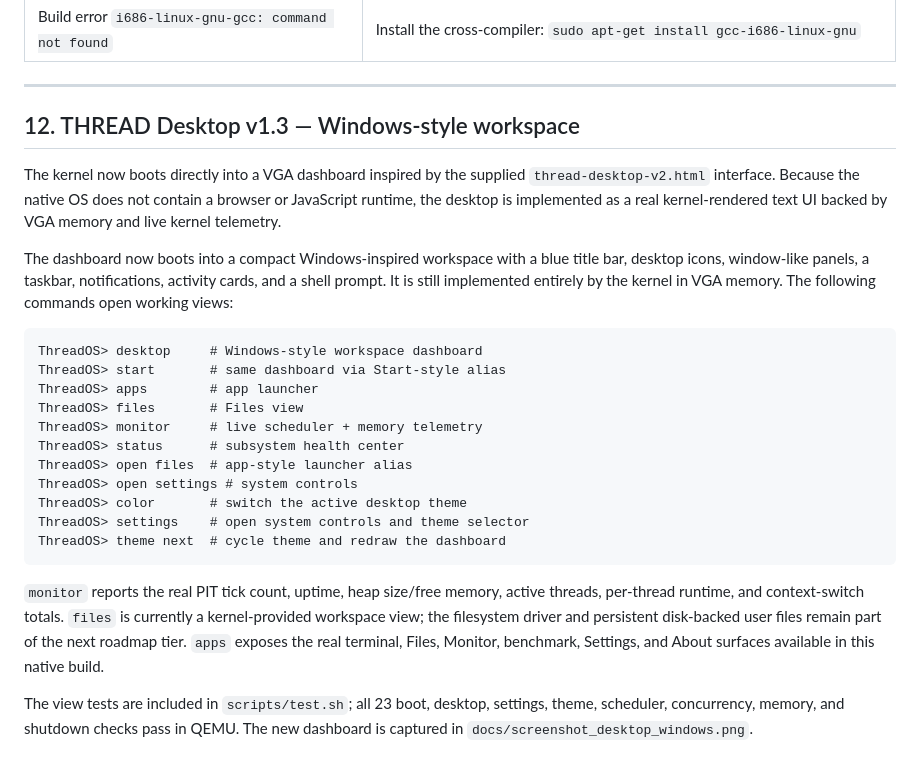
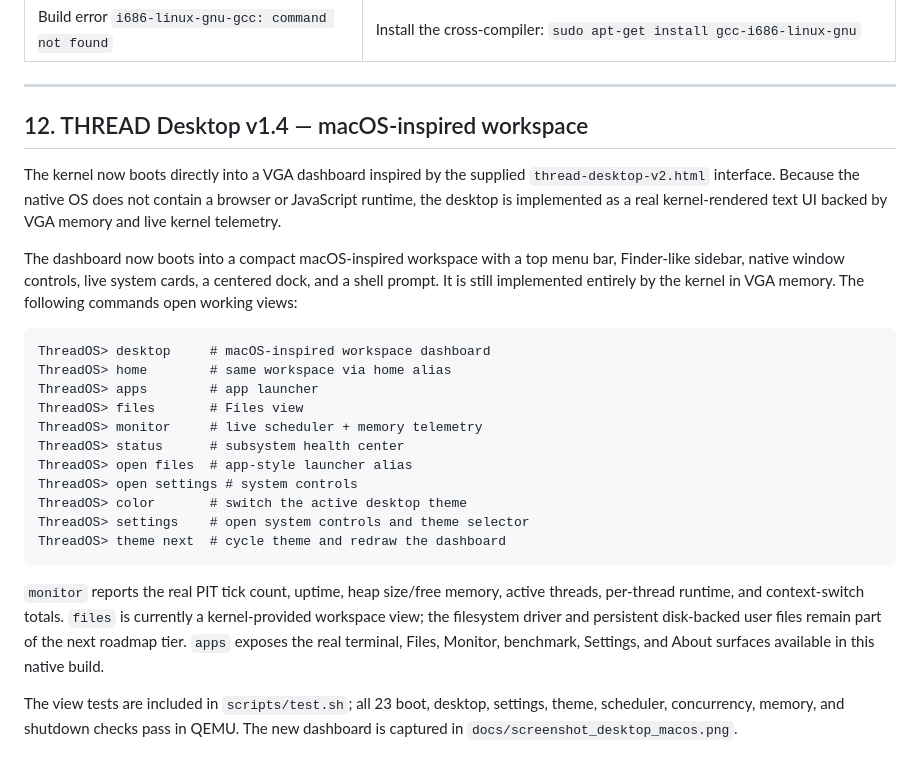
Before and after one commit to jamilislamov642-cell/thread-os, a Markdown page: docs/USER_GUIDE.md, the part around the change. Rendered like a GitHub page.

````diff
--- a/docs/USER_GUIDE.md
+++ b/docs/USER_GUIDE.md
@@ -298,15 +298,15 @@ gdb dist/kernel.elf
 
 ---
 
-## 12. THREAD Desktop v1.3 — Windows-style workspace
+## 12. THREAD Desktop v1.4 — macOS-inspired workspace
 
 The kernel now boots directly into a VGA dashboard inspired by the supplied `thread-desktop-v2.html` interface. Because the native OS does not contain a browser or JavaScript runtime, the desktop is implemented as a real kernel-rendered text UI backed by VGA memory and live kernel telemetry.
 
-The dashboard now boots into a compact Windows-inspired workspace with a blue title bar, desktop icons, window-like panels, a taskbar, notifications, activity cards, and a shell prompt. It is still implemented entirely by the kernel in VGA memory. The following commands open working views:
+The dashboard now boots into a compact macOS-inspired workspace with a top menu bar, Finder-like sidebar, native window controls, live system cards, a centered dock, and a shell prompt. It is still implemented entirely by the kernel in VGA memory. The following commands open working views:
 
 ```text
-ThreadOS> desktop     # Windows-style workspace dashboard
-ThreadOS> start       # same dashboard via Start-style alias
+ThreadOS> desktop     # macOS-inspired workspace dashboard
+ThreadOS> home        # same workspace via home alias
 ThreadOS> apps        # app launcher
 ThreadOS> files       # Files view
 ThreadOS> monitor     # live scheduler + memory telemetry
@@ -320,4 +320,4 @@ ThreadOS> theme next  # cycle theme and redraw the dashboard
 
 `monitor` reports the real PIT tick count, uptime, heap size/free memory, active threads, per-thread runtime, and context-switch totals. `files` is currently a kernel-provided workspace view; the filesystem driver and persistent disk-backed user files remain part of the next roadmap tier. `apps` exposes the real terminal, Files, Monitor, benchmark, Settings, and About surfaces available in this native build.
 
-The view tests are included in `scripts/test.sh`; all 23 boot, desktop, settings, theme, scheduler, concurrency, memory, and shutdown checks pass in QEMU. The new dashboard is captured in `docs/screenshot_desktop_windows.png`.
+The view tests are included in `scripts/test.sh`; all 23 boot, desktop, settings, theme, scheduler, concurrency, memory, and shutdown checks pass in QEMU. The new dashboard is captured in `docs/screenshot_desktop_macos.png`.
````
Also changed, not shown: README.md (+14 -14 lines), docs/screenshot_desktop.png, docs/screenshot_desktop_macos.png (added), 3 other files.
